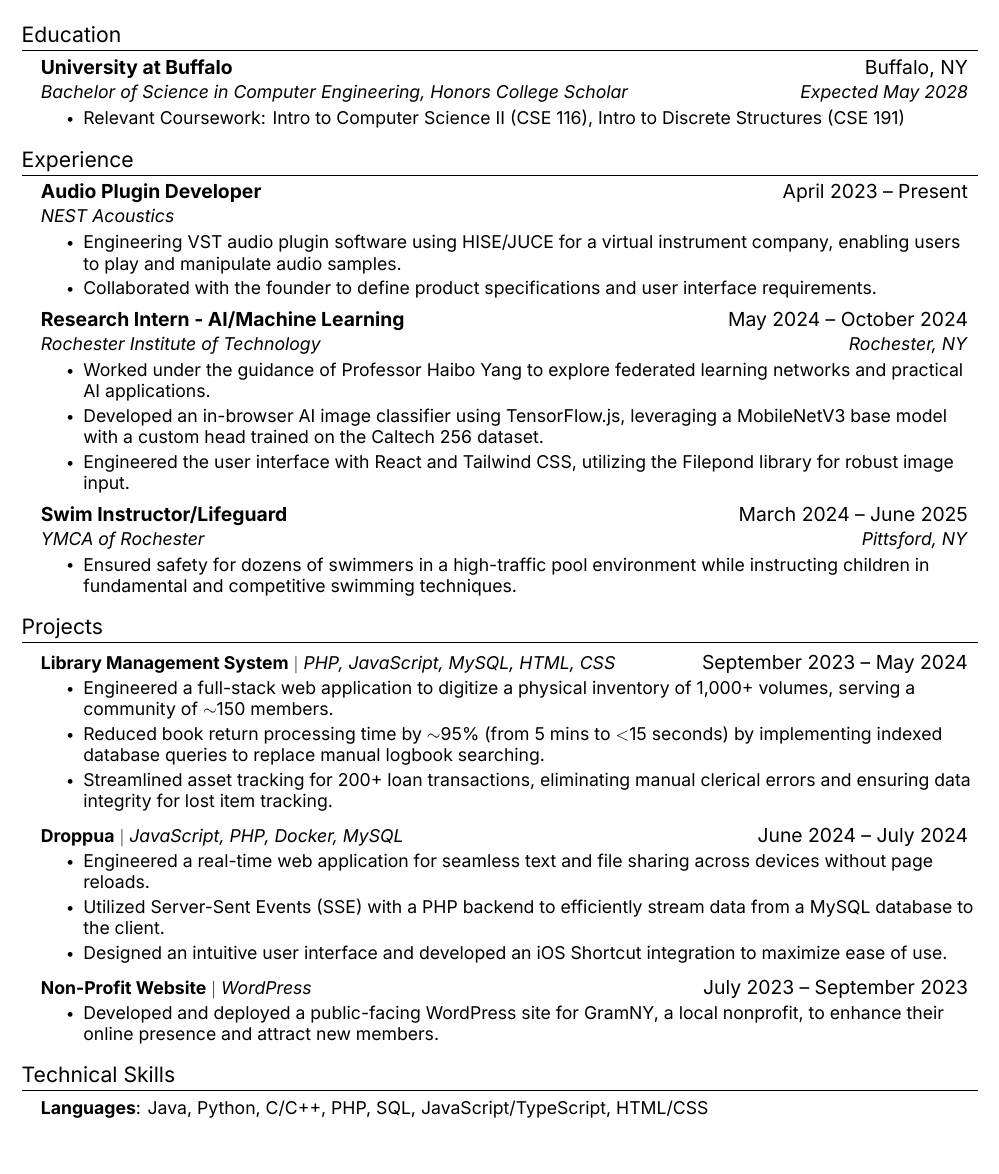
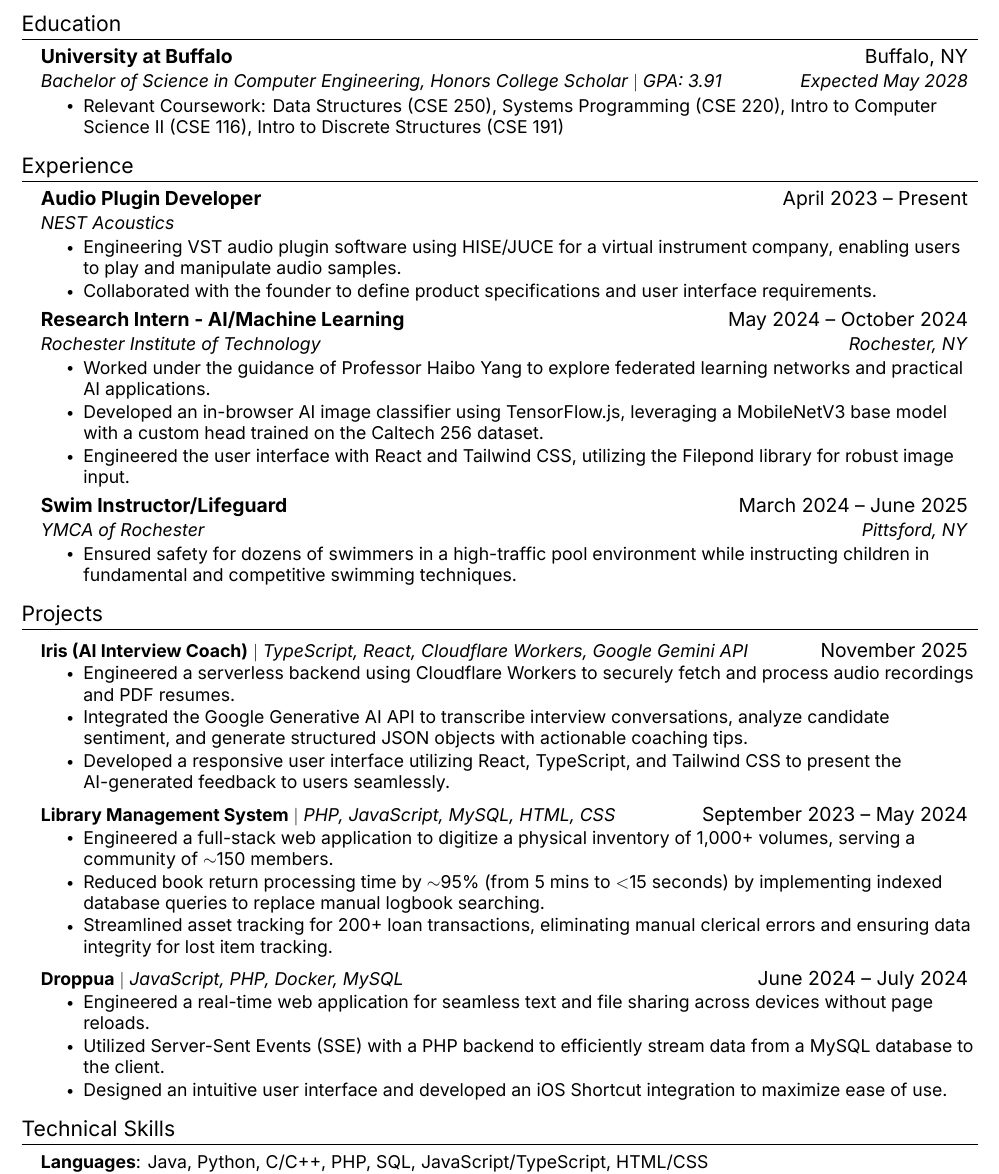
Before and after one commit to DhanwanthParameswar/Resume, a LaTeX CV (resume.tex): part of the page, cut so that both start at the same text. Compiled offline with XeLaTeX; a missing font is replaced by an installed copy or a similar font.

Commit message:
Added Iris, updated education section

```diff
--- a/resume.tex
+++ b/resume.tex
@@ -128,9 +128,9 @@
   \resumeSubHeadingListStart
     \resumeSubheading
       {University at Buffalo}{Buffalo, NY}
-      {Bachelor of Science in Computer Engineering, Honors College Scholar}{Expected May 2028}
+      {Bachelor of Science in Computer Engineering, Honors College Scholar $|$ GPA: 3.91}{Expected May 2028}
         \resumeItemListStart
-        \resumeItem{Relevant Coursework: Intro to Computer Science II (CSE 116), Intro to Discrete Structures (CSE 191)}
+        \resumeItem{Relevant Coursework: Data Structures (CSE 250), Systems Programming (CSE 220), Intro to Computer Science II (CSE 116), Intro to Discrete Structures (CSE 191)}
       \resumeItemListEnd
     % \resumeSubheading
     %   {Pittsford Mendon High School}{Pittsford, NY}
@@ -172,6 +172,13 @@
 %-----------PROJECTS-----------
 \section{Projects}
     \resumeSubHeadingListStart
+      \resumeProjectHeading
+          {\textbf{Iris (AI Interview Coach)} $|$ \emph{TypeScript, React, Cloudflare Workers, Google Gemini API}}{November 2025}
+          \resumeItemListStart
+            \resumeItem{Engineered a serverless backend using Cloudflare Workers to securely fetch and process audio recordings and PDF resumes.}
+            \resumeItem{Integrated the Google Generative AI API to transcribe interview conversations, analyze candidate sentiment, and generate structured JSON objects with actionable coaching tips.}
+            \resumeItem{Developed a responsive user interface utilizing React, TypeScript, and Tailwind CSS to present the AI-generated feedback to users seamlessly.}
+          \resumeItemListEnd
         \resumeProjectHeading
             {\textbf{Library Management System} $|$ \emph{PHP, JavaScript, MySQL, HTML, CSS}}{September 2023 -- May 2024}
             \resumeItemListStart
@@ -185,11 +192,6 @@
             \resumeItem{Engineered a real-time web application for seamless text and file sharing across devices without page reloads.}
             \resumeItem{Utilized Server-Sent Events (SSE) with a PHP backend to efficiently stream data from a MySQL database to the client.}
             \resumeItem{Designed an intuitive user interface and developed an iOS Shortcut integration to maximize ease of use.}
-          \resumeItemListEnd
-      \resumeProjectHeading
-          {\textbf{Non-Profit Website} $|$ \emph{WordPress}}{July 2023 -- September 2023}
-          \resumeItemListStart
-            \resumeItem{Developed and deployed a public-facing WordPress site for GramNY, a local nonprofit, to enhance their online presence and attract new members.}
           \resumeItemListEnd
     \resumeSubHeadingListEnd
 
```
